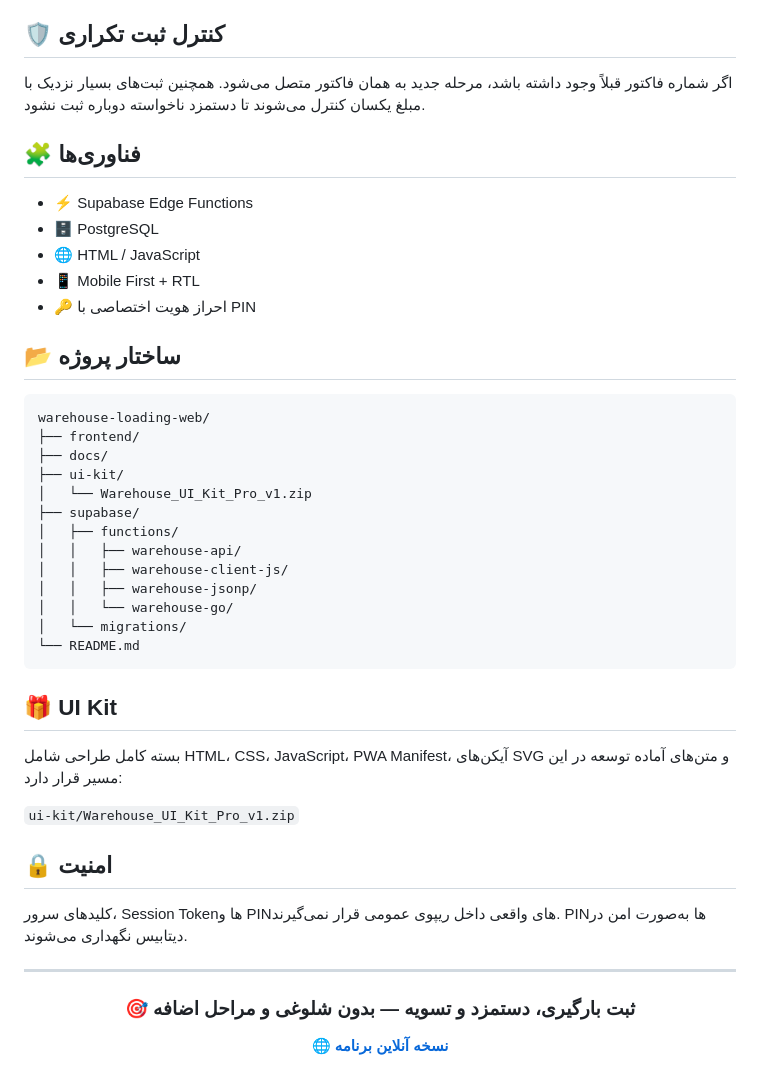
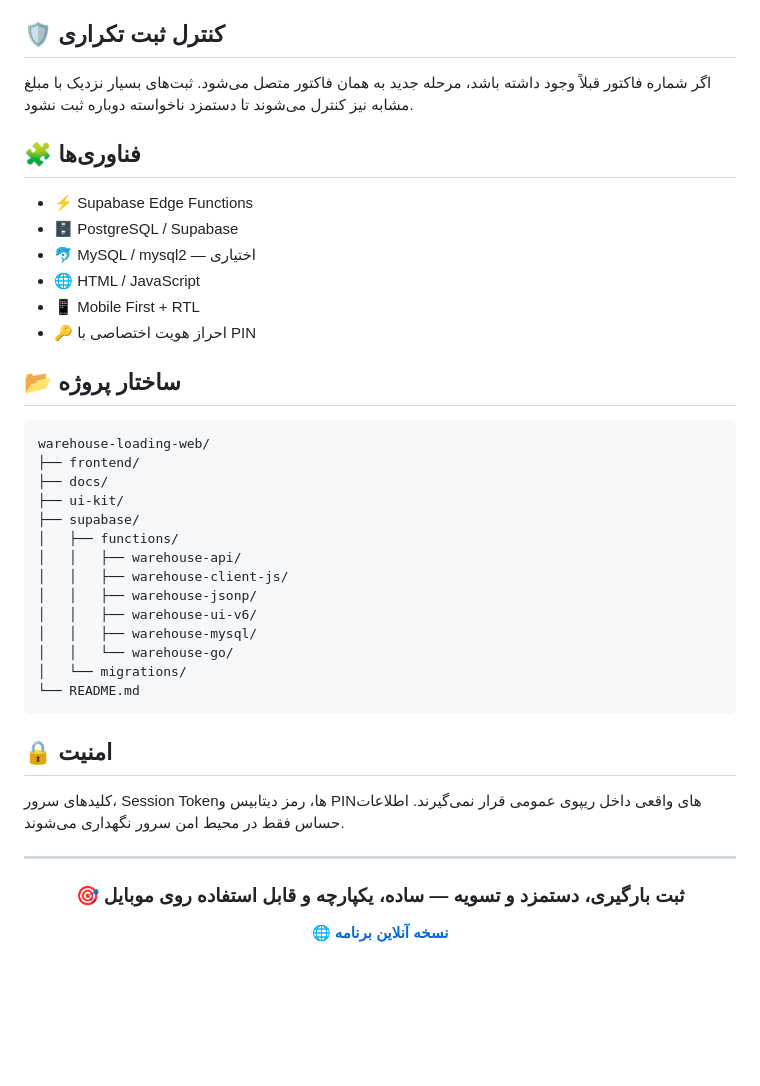
Before and after one commit to webtanan-sketch/warehouse-loading-web, a Markdown page: README.md, the part around one of its changes. Rendered like a GitHub page; blank space fills up the shorter version.

````diff
--- a/README.md
+++ b/README.md
@@ -64,12 +74,13 @@
 
 ## 🛡️ کنترل ثبت تکراری
 
-اگر شماره فاکتور قبلاً وجود داشته باشد، مرحله جدید به همان فاکتور متصل می‌شود. همچنین ثبت‌های بسیار نزدیک با مبلغ یکسان کنترل می‌شوند تا دستمزد ناخواسته دوباره ثبت نشود.
+اگر شماره فاکتور قبلاً وجود داشته باشد، مرحله جدید به همان فاکتور متصل می‌شود. ثبت‌های بسیار نزدیک با مبلغ مشابه نیز کنترل می‌شوند تا دستمزد ناخواسته دوباره ثبت نشود.
 
 ## 🧩 فناوری‌ها
 
 - ⚡ Supabase Edge Functions
-- 🗄️ PostgreSQL
+- 🗄️ PostgreSQL / Supabase
+- 🐬 MySQL / mysql2 — اختیاری
 - 🌐 HTML / JavaScript
 - 📱 Mobile First + RTL
 - 🔑 احراز هویت اختصاصی با PIN
@@ -81,32 +92,27 @@ warehouse-loading-web/
 ├── frontend/
 ├── docs/
 ├── ui-kit/
-│   └── Warehouse_UI_Kit_Pro_v1.zip
 ├── supabase/
 │   ├── functions/
 │   │   ├── warehouse-api/
 │   │   ├── warehouse-client-js/
 │   │   ├── warehouse-jsonp/
+│   │   ├── warehouse-ui-v6/
+│   │   ├── warehouse-mysql/
 │   │   └── warehouse-go/
 │   └── migrations/
 └── README.md
 ```
 
-## 🎁 UI Kit
-
-بسته کامل طراحی شامل HTML، CSS، JavaScript، PWA Manifest، آیکن‌های SVG و متن‌های آماده توسعه در این مسیر قرار دارد:
-
-`ui-kit/Warehouse_UI_Kit_Pro_v1.zip`
-
 ## 🔒 امنیت
 
-کلیدهای سرور، Session Tokenها و PINهای واقعی داخل ریپوی عمومی قرار نمی‌گیرند. PINها به‌صورت امن در دیتابیس نگهداری می‌شوند.
+کلیدهای سرور، Session Tokenها، رمز دیتابیس و PINهای واقعی داخل ریپوی عمومی قرار نمی‌گیرند. اطلاعات حساس فقط در محیط امن سرور نگهداری می‌شوند.
 
 ---
 
 <div align="center">
 
-### 🎯 ثبت بارگیری، دستمزد و تسویه — بدون شلوغی و مراحل اضافه
+### 🎯 ثبت بارگیری، دستمزد و تسویه — ساده، یکپارچه و قابل استفاده روی موبایل
 
 🌐 **[نسخه آنلاین برنامه](https://fujgwahltvbigyftpfjz.supabase.co/functions/v1/warehouse-go)**
 
````
Also changed, not shown: other parts of README.md (+37 -27 lines).
